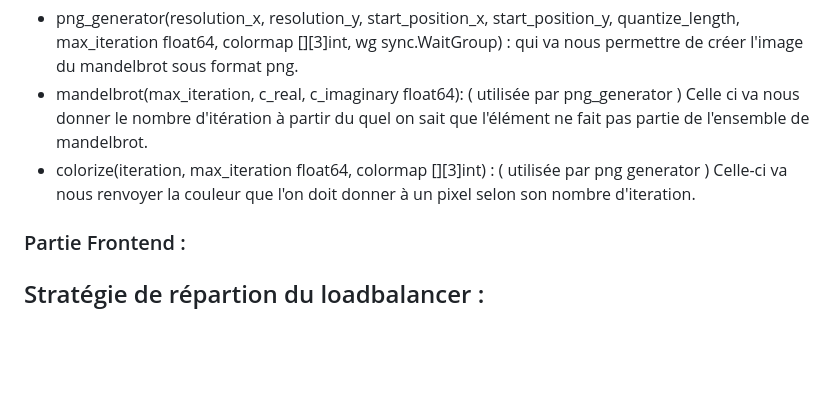
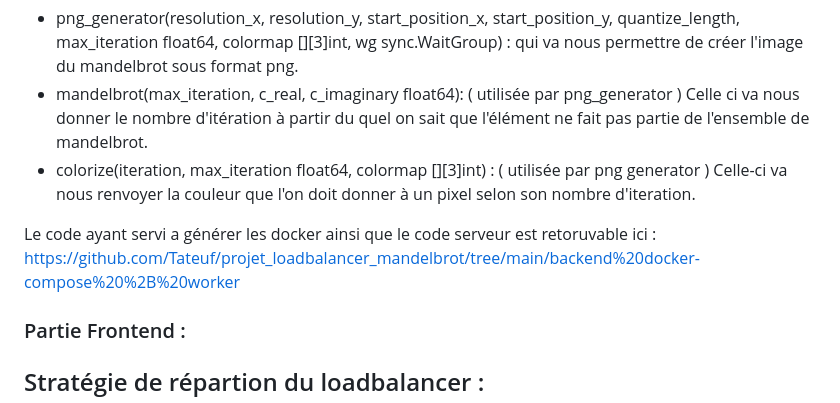
Before and after one commit to troy-dem/projet_loadbalancer_mandelbrot, a Markdown page: README.md, the part around the change. Rendered like a GitHub page; blank space fills up the shorter version.

```diff
--- a/README.md
+++ b/README.md
@@ -32,6 +32,8 @@ Pour traiter la requête le serveur passe va utiliser plusieurs fonctions :
 - mandelbrot(max_iteration, c_real, c_imaginary float64): ( utilisée par png_generator ) Celle ci va nous donner le nombre d'itération à partir du quel on sait que l'élément ne fait pas partie de l'ensemble de mandelbrot.
 - colorize(iteration, max_iteration float64, colormap [][3]int) : ( utilisée par png generator ) Celle-ci va nous renvoyer la couleur que l'on doit donner à un pixel selon son nombre d'iteration.
 
+Le code ayant servi a générer les docker ainsi que le code serveur est retoruvable ici : https://github.com/Tateuf/projet_loadbalancer_mandelbrot/tree/main/backend%20docker-compose%20%2B%20worker
+
 ### Partie Frontend :
 
 
```
